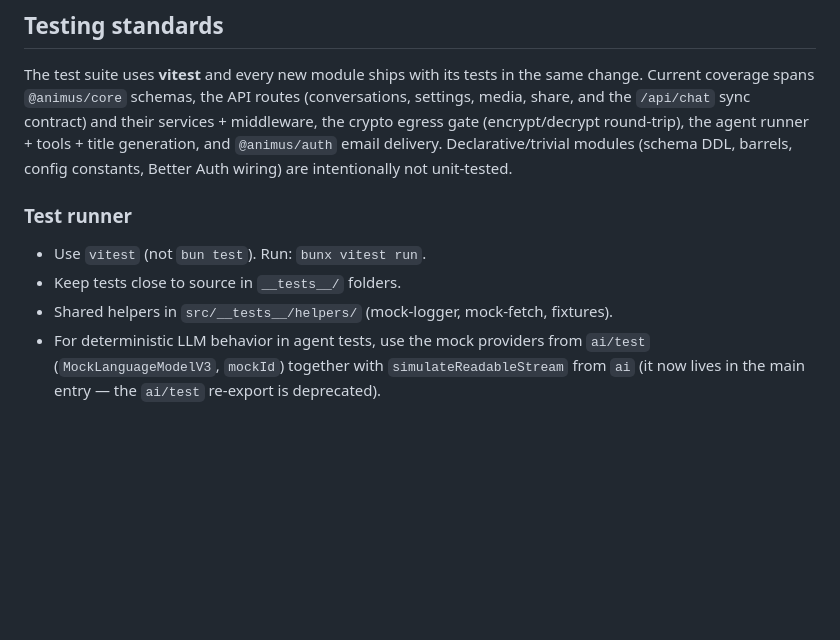
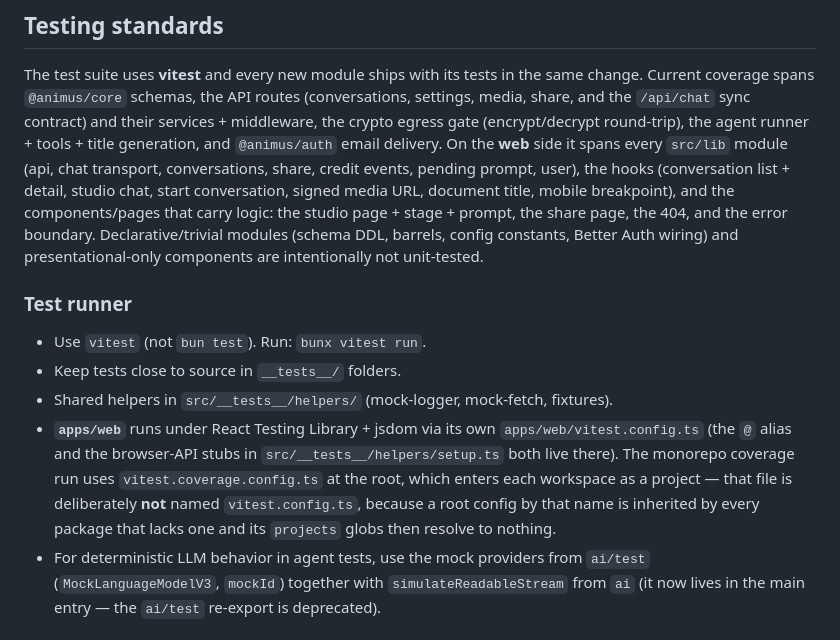
Before and after one commit to KacemMathlouthi/animus, a Markdown page: CLAUDE.md, the part around the change. Drawn GitHub-style; blank space fills up the shorter version.

Commit message:
docs: record the web test setup in CLAUDE.md
Notes what the web suite covers, that apps/web runs under its own jsdom config,
and why the root coverage config is not named vitest.config.ts.

```diff
--- a/CLAUDE.md
+++ b/CLAUDE.md
@@ -340,13 +340,26 @@ same change. Current coverage spans `@animus/core` schemas, the API routes
 (conversations, settings, media, share, and the `/api/chat` sync contract) and
 their services + middleware, the crypto egress gate (encrypt/decrypt round-trip),
 the agent runner + tools + title generation, and `@animus/auth` email delivery.
-Declarative/trivial modules (schema DDL, barrels, config constants, Better Auth
-wiring) are intentionally not unit-tested.
+On the **web** side it spans every `src/lib` module (api, chat transport,
+conversations, share, credit events, pending prompt, user), the hooks
+(conversation list + detail, studio chat, start conversation, signed media URL,
+document title, mobile breakpoint), and the components/pages that carry logic:
+the studio page + stage + prompt, the share page, the 404, and the error
+boundary. Declarative/trivial modules (schema DDL, barrels, config constants,
+Better Auth wiring) and presentational-only components are intentionally not
+unit-tested.
 
 ### Test runner
 - Use `vitest` (not `bun test`). Run: `bunx vitest run`.
 - Keep tests close to source in `__tests__/` folders.
 - Shared helpers in `src/__tests__/helpers/` (mock-logger, mock-fetch, fixtures).
+- **`apps/web`** runs under React Testing Library + jsdom via its own
+  `apps/web/vitest.config.ts` (the `@` alias and the browser-API stubs in
+  `src/__tests__/helpers/setup.ts` both live there). The monorepo coverage run
+  uses `vitest.coverage.config.ts` at the root, which enters each workspace as a
+  project — that file is deliberately **not** named `vitest.config.ts`, because a
+  root config by that name is inherited by every package that lacks one and its
+  `projects` globs then resolve to nothing.
 - For deterministic LLM behavior in agent tests, use the mock providers from
   `ai/test` (`MockLanguageModelV3`, `mockId`) together with
   `simulateReadableStream` from `ai` (it now lives in the main entry — the
```
